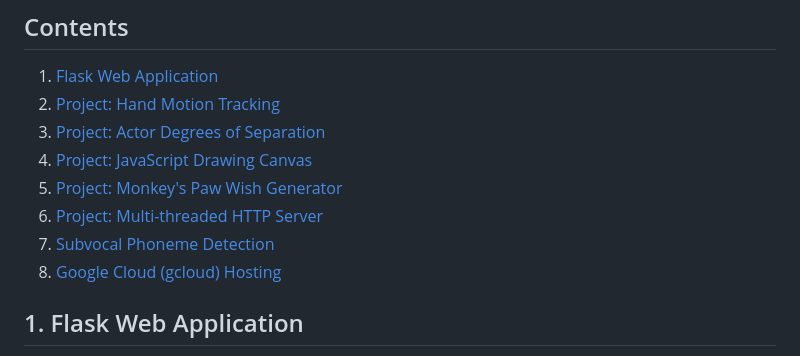
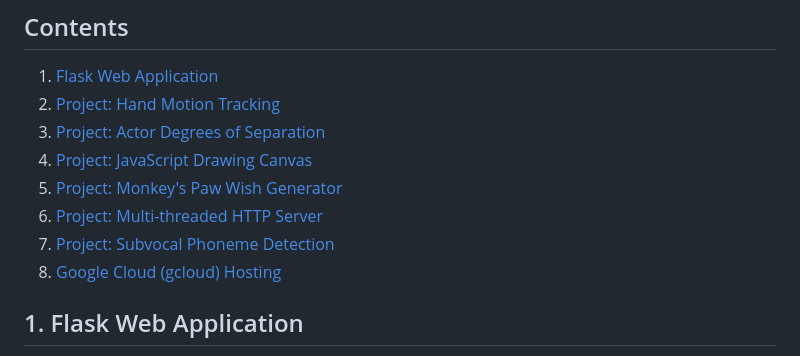
Before and after one commit to DennisKoshta/PortfolioWebsite, a Markdown page: README.md, the part around the change. Rendered like a GitHub page.

```diff
--- a/README.md
+++ b/README.md
@@ -14,7 +14,7 @@ Welcome to my portfolio website's Git repository! This repository contains the s
 4. [Project: JavaScript Drawing Canvas](#javascript-drawing-canvas)
 5. [Project: Monkey's Paw Wish Generator](#monkey's-paw-wish-generator)
 6. [Project: Multi-threaded HTTP Server](#multi-threaded-http-server)
-7. [Subvocal Phoneme Detection](#subvocal-phoneme-detection)
+7. [Project: Subvocal Phoneme Detection](#subvocal-phoneme-detection)
 8. [Google Cloud (gcloud) Hosting](#google-cloud-hosting)
 
 ## 1. <a id="flask-web-application" style="color: inherit; text-decoration: none;">Flask Web Application</a>
```
